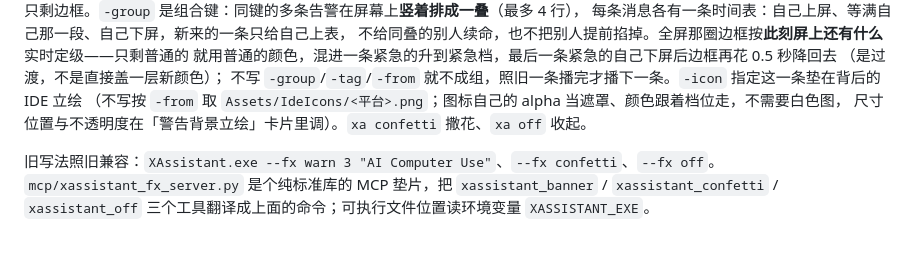
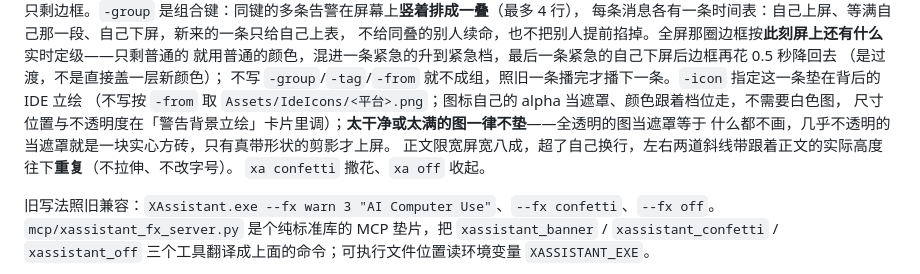
Before and after one commit to 2128cz/XAssistant, a Markdown page: README.md, the part around the change. Rendered like a GitHub page; blank space fills up the shorter version.

Commit message:
docs(readme): 补上立绘的可用性筛选与正文换行两条可见行为

```diff
--- a/README.md
+++ b/README.md
@@ -114,7 +114,10 @@ xa -k [-emergency] [-tag <识别符>] [-any <正文片段>]          # 杀除；
 （是过渡，不是直接盖一层新颜色）；
 不写 `-group`/`-tag`/`-from` 就不成组，照旧一条播完才播下一条。`-icon` 指定这一条垫在背后的 IDE 立绘
 （不写按 `-from` 取 `Assets/IdeIcons/<平台>.png`；图标自己的 alpha 当遮罩、颜色跟着档位走，不需要白色图，
-尺寸位置与不透明度在「警告背景立绘」卡片里调）。`xa confetti` 撒花、`xa off` 收起。
+尺寸位置与不透明度在「警告背景立绘」卡片里调）；**太干净或太满的图一律不垫**——全透明的图当遮罩等于
+什么都不画，几乎不透明的当遮罩就是一块实心方砖，只有真带形状的剪影才上屏。
+正文限宽屏宽八成，超了自己换行，左右两道斜线带跟着正文的实际高度往下**重复**（不拉伸、不改字号）。
+`xa confetti` 撒花、`xa off` 收起。
 
 旧写法照旧兼容：`XAssistant.exe --fx warn 3 "AI Computer Use"`、`--fx confetti`、`--fx off`。`mcp/xassistant_fx_server.py` 是个纯标准库的 MCP 垫片，把 `xassistant_banner` / `xassistant_confetti` / `xassistant_off` 三个工具翻译成上面的命令；可执行文件位置读环境变量 `XASSISTANT_EXE`。
 
```
